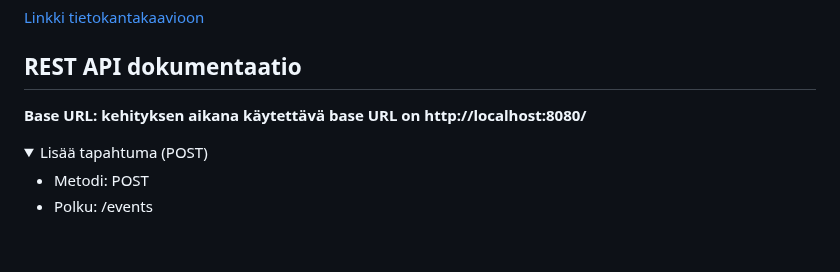
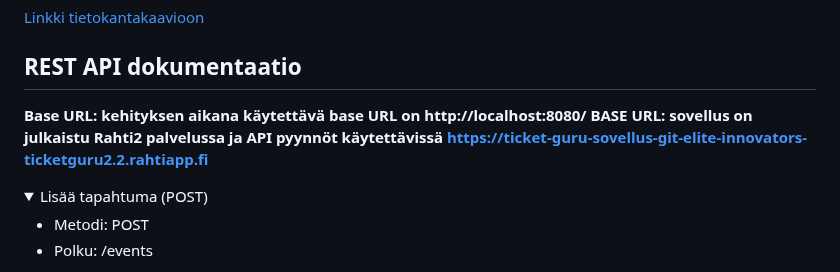
Before and after one commit to Elite1nnovators/TicketGuru-Sovellus, a Markdown page: README.md, the part around the change. Rendered like a GitHub page; folded sections open; blank space fills up the shorter version.

Commit message:
Lisätty Base URL Rahti2 palvelulle dokumentaatioon

```diff
--- a/README.md
+++ b/README.md
@@ -399,6 +399,7 @@ Tämä tietohakemisto kuvaa taulujen ja niiden attribuuttien tarkoituksen sekä
 ## REST API dokumentaatio
 
 **Base URL: kehityksen aikana käytettävä base URL on http://localhost:8080/**
+**BASE URL: sovellus on julkaistu Rahti2 palvelussa ja API pyynnöt käytettävissä https://ticket-guru-sovellus-git-elite-innovators-ticketguru2.2.rahtiapp.fi**
 
 
 <details>
```
